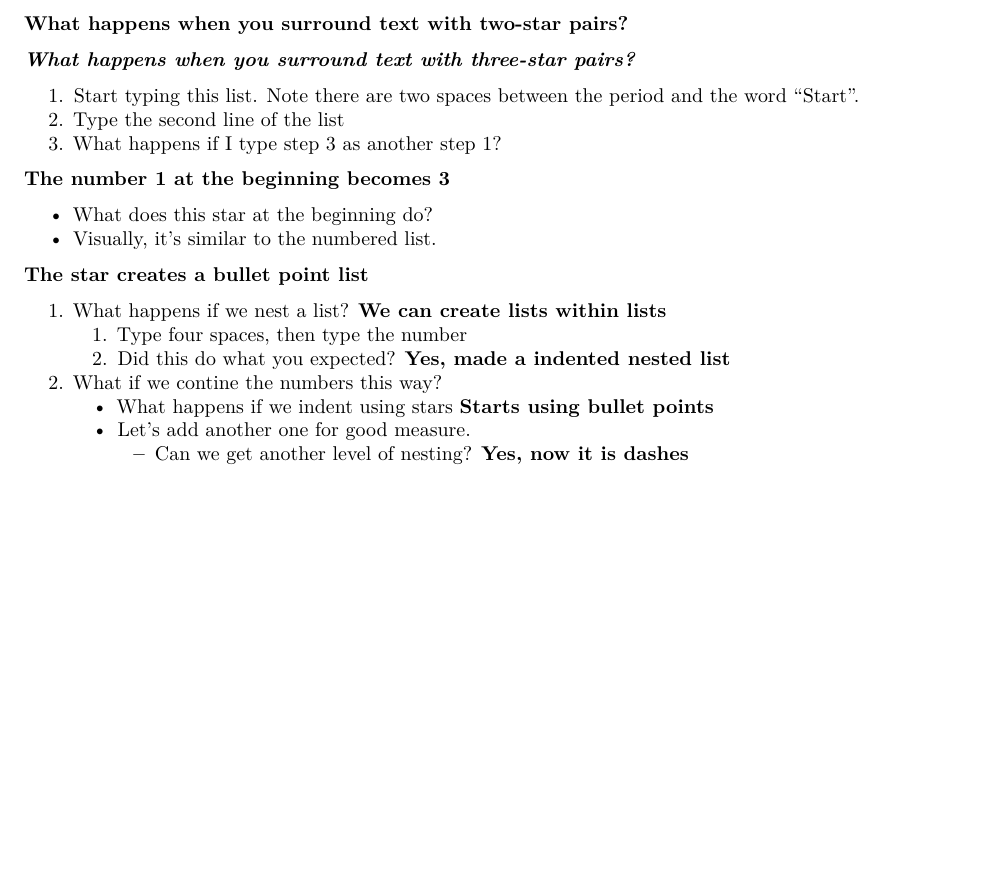
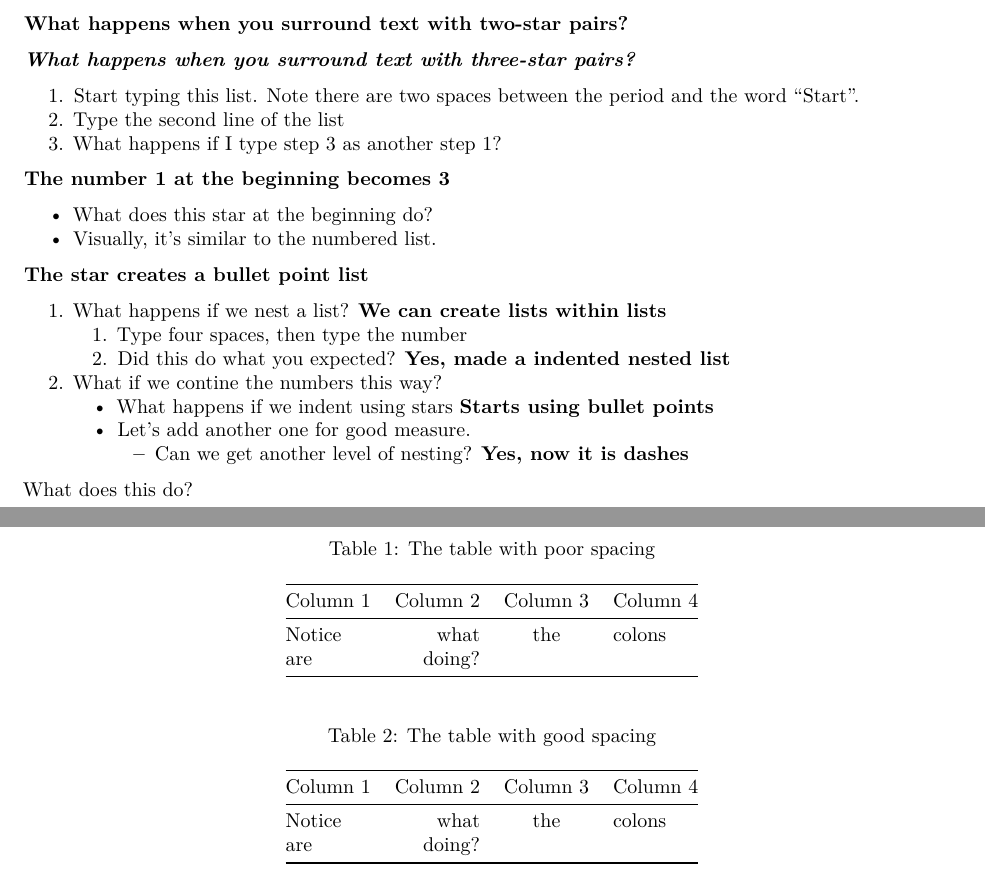
Before and after one commit to dkapur2/FirstOctave, an R Markdown document (Lab1-Setup.Rmd): part of page 2 of 2 before the commit and two parts of pages 2 and 3 of 3 after it, the two joined at a grey line, cut so that both start at the same text, the shorter picture padded with empty space. Rendered offline with R 4.5, knitr and Pandoc, then LaTeX, with nearby package versions.

Commit message:
Answered questions about stars

```diff
--- a/Lab1-Setup.Rmd
+++ b/Lab1-Setup.Rmd
@@ -56,3 +56,23 @@ Note that the `echo = FALSE` parameter was added to the code chunk to prevent pr
     *   What happens if we indent using stars **Starts using bullet points**
     *   Let's add another one for good measure.
         *   Can we get another level of nesting?  **Yes, now it is dashes**
+
+
+
+
+[What does this do?](https://google.com)
+
+
+| Column 1 | Column 2 | Column 3 | Column 4 |
+| --- | ---: | :---: | :--- |
+| Notice | what | the | colons |
+| are | doing? | | |
+
+Table: The table with poor spacing
+
+| Column 1 | Column 2 | Column 3 | Column 4 |
+| -------- | -------: | :------: | :------- |
+| Notice   | what     | the      | colons   |
+| are      | doing?   |          |          |
+
+Table: The table with good spacing
```
Also changed, not shown: Lab1-Setup.html (added), Lab1-Setup.pdf.
